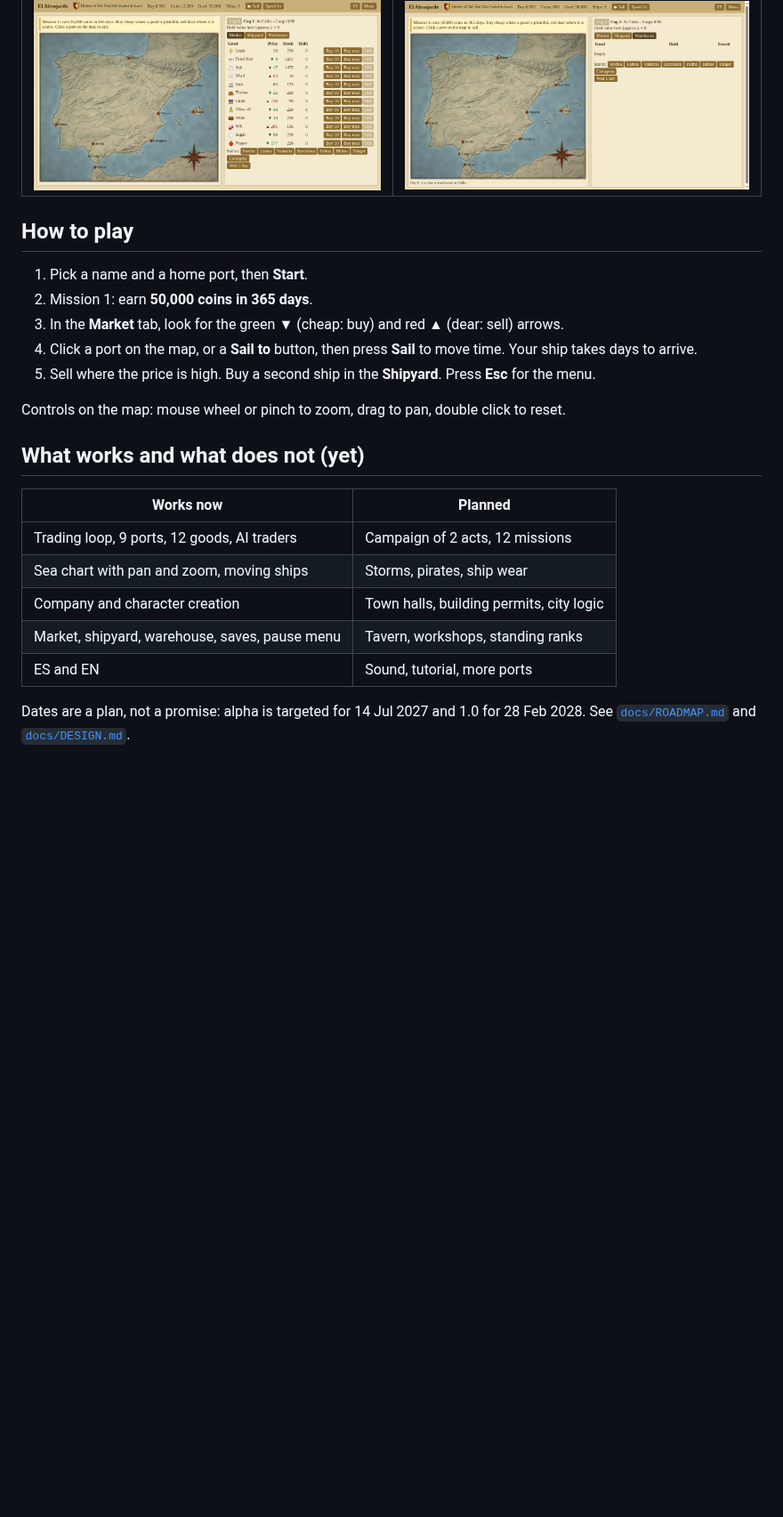
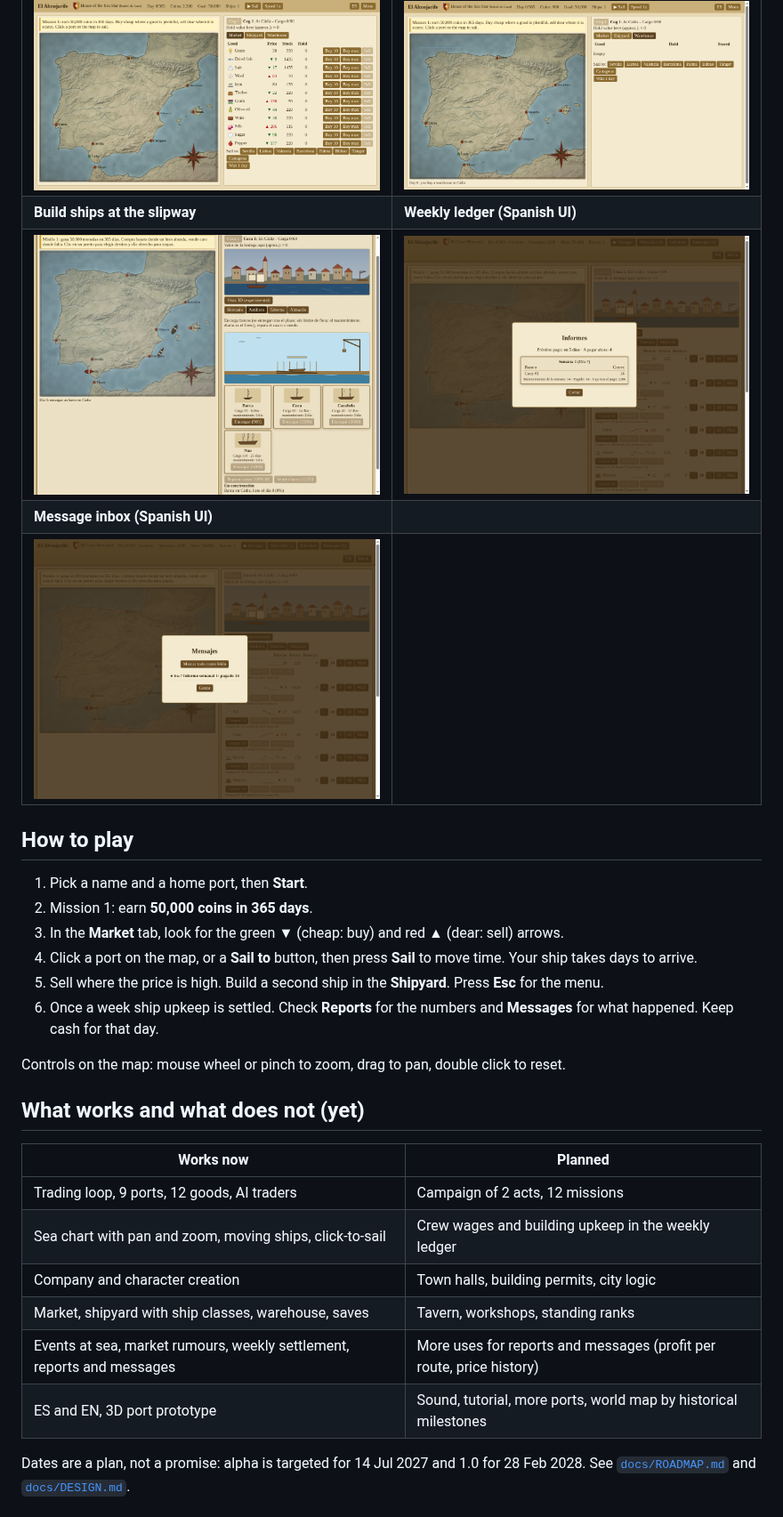
Before and after one commit to HALCONDEORO/almojarife-game, a Markdown page: README.md, the part around one of its changes. Shown at 89% size. Drawn GitHub-style; pictures changed too: docs/img/messages.png (added), docs/img/reports.png (added), docs/img/shipyard.png (added); blank space fills up the shorter version.

Commit message:
README: weekly books, shipyard, events and rumours, 3D prototype, new screenshots, how to contribute
Signed-off-by: Instinct Agent <agent@instinct.com>

```diff
--- a/README.md
+++ b/README.md
@@ -25,6 +28,10 @@ You are a small merchant with one cog and a few coins in a harbour town. Buy che
 | ![Title screen](docs/img/title.png) | ![Character and coat of arms](docs/img/create.png) |
 | **Trade in the market** | **Sail and store goods** |
 | ![Market with icons and cheap/dear arrows](docs/img/market.png) | ![Warehouse tab](docs/img/warehouse.png) |
+| **Build ships at the slipway** | **Weekly ledger (Spanish UI)** |
+| ![Shipyard slipway scene](docs/img/shipyard.png) | ![Weekly report](docs/img/reports.png) |
+| **Message inbox (Spanish UI)** | |
+| ![Message inbox](docs/img/messages.png) | |
 
 ## How to play
 
@@ -32,7 +39,8 @@ You are a small merchant with one cog and a few coins in a harbour town. Buy che
 2. Mission 1: earn **50,000 coins in 365 days**.
 3. In the **Market** tab, look for the green ▼ (cheap: buy) and red ▲ (dear: sell) arrows.
 4. Click a port on the map, or a **Sail to** button, then press **Sail** to move time. Your ship takes days to arrive.
-5. Sell where the price is high. Buy a second ship in the **Shipyard**. Press **Esc** for the menu.
+5. Sell where the price is high. Build a second ship in the **Shipyard**. Press **Esc** for the menu.
+6. Once a week ship upkeep is settled. Check **Reports** for the numbers and **Messages** for what happened. Keep cash for that day.
 
 Controls on the map: mouse wheel or pinch to zoom, drag to pan, double click to reset.
 
@@ -41,10 +49,11 @@ Controls on the map: mouse wheel or pinch to zoom, drag to pan, double click to
 | Works now | Planned |
 |---|---|
 | Trading loop, 9 ports, 12 goods, AI traders | Campaign of 2 acts, 12 missions |
-| Sea chart with pan and zoom, moving ships | Storms, pirates, ship wear |
+| Sea chart with pan and zoom, moving ships, click-to-sail | Crew wages and building upkeep in the weekly ledger |
 | Company and character creation | Town halls, building permits, city logic |
-| Market, shipyard, warehouse, saves, pause menu | Tavern, workshops, standing ranks |
-| ES and EN | Sound, tutorial, more ports |
+| Market, shipyard with ship classes, warehouse, saves | Tavern, workshops, standing ranks |
+| Events at sea, market rumours, weekly settlement, reports and messages | More uses for reports and messages (profit per route, price history) |
+| ES and EN, 3D port prototype | Sound, tutorial, more ports, world map by historical milestones |
 
 Dates are a plan, not a promise: alpha is targeted for 14 Jul 2027 and 1.0 for 28 Feb 2028. See [`docs/ROADMAP.md`](docs/ROADMAP.md) and [`docs/DESIGN.md`](docs/DESIGN.md).
 
```
Also changed, not shown: other parts of README.md (+6 -3 lines).
